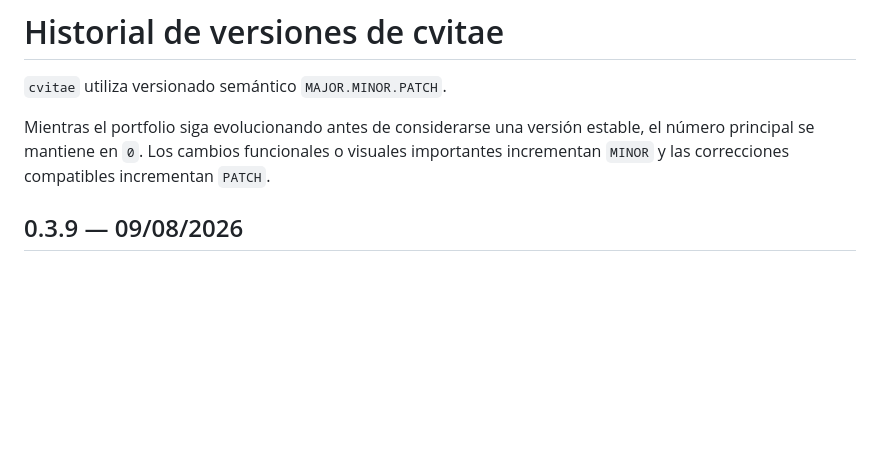
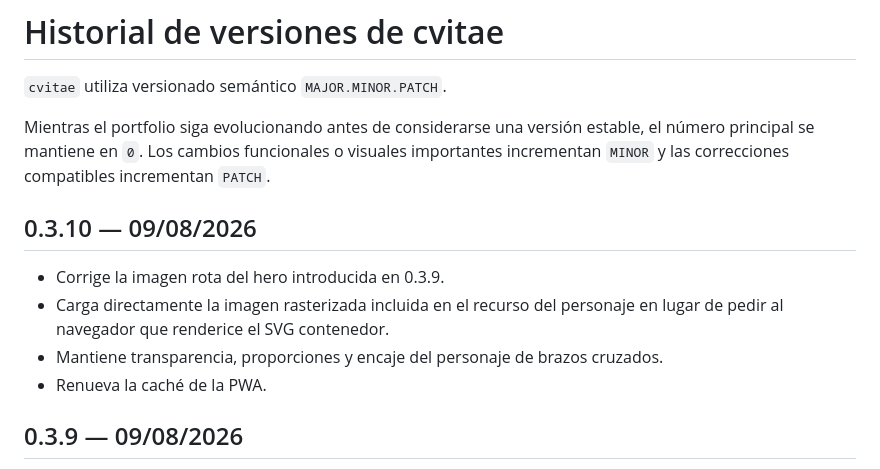
Before and after one commit to javidei/cvitae, a Markdown page: CHANGELOG.md, the part around the change. GitHub-like rendering; blank space fills up the shorter version.

Commit message:
Documenta la corrección de la imagen del hero

```diff
--- a/CHANGELOG.md
+++ b/CHANGELOG.md
@@ -3,6 +3,13 @@
 `cvitae` utiliza versionado semántico `MAJOR.MINOR.PATCH`.
 
 Mientras el portfolio siga evolucionando antes de considerarse una versión estable, el número principal se mantiene en `0`. Los cambios funcionales o visuales importantes incrementan `MINOR` y las correcciones compatibles incrementan `PATCH`.
+
+## 0.3.10 — 09/08/2026
+
+- Corrige la imagen rota del hero introducida en 0.3.9.
+- Carga directamente la imagen rasterizada incluida en el recurso del personaje en lugar de pedir al navegador que renderice el SVG contenedor.
+- Mantiene transparencia, proporciones y encaje del personaje de brazos cruzados.
+- Renueva la caché de la PWA.
 
 ## 0.3.9 — 09/08/2026
 
```
